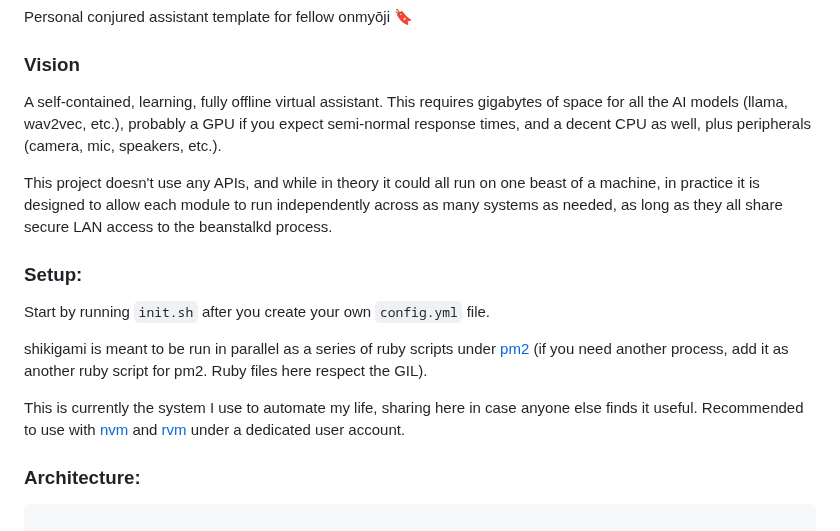
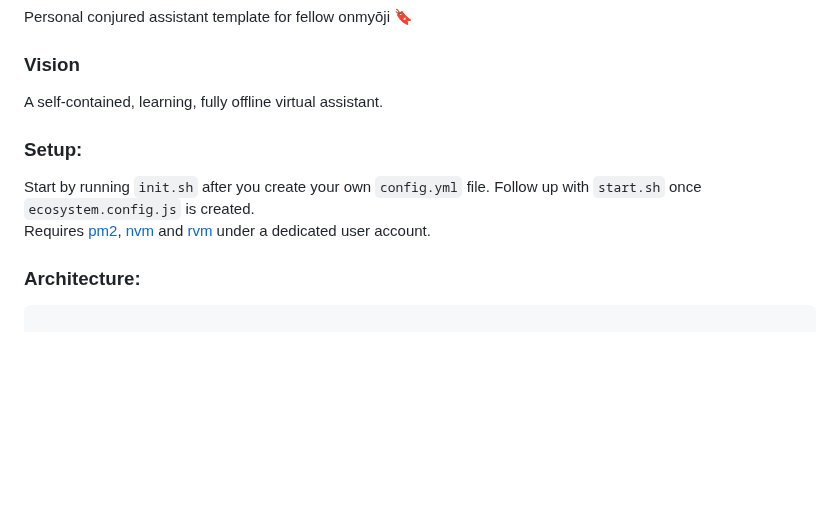
Before and after one commit to Ifiht/Shikigami, a Markdown page: README.md, the part around the change. Drawn GitHub-style; blank space fills up the shorter version.

````diff
--- a/README.md
+++ b/README.md
@@ -8,16 +8,11 @@
 Personal conjured assistant template for fellow onmyōji :bookmark:
 
 ### Vision
-A self-contained, learning, fully offline virtual assistant. This requires gigabytes of space for all the AI models (llama, wav2vec, etc.), probably a GPU if you expect semi-normal response times, and a decent CPU as well, plus peripherals (camera, mic, speakers, etc.).
-
-This project doesn't use any APIs, and while in theory it could all run on one beast of a machine, in practice it is designed to allow each module to run independently across as many systems as needed, as long as they all share secure LAN access to the beanstalkd process.
+A self-contained, learning, fully offline virtual assistant.
 
 ### Setup:
-Start by running `init.sh` after you create your own `config.yml` file.
-
-shikigami is meant to be run in parallel as a series of ruby scripts under [pm2](https://pm2.keymetrics.io/) (if you need another process, add it as another ruby script for pm2. Ruby files here respect the GIL).
-
-This is currently the system I use to automate my life, sharing here in case anyone else finds it useful. Recommended to use with [nvm](https://github.com/nvm-sh/nvm) and [rvm](https://github.com/rvm/rvm) under a dedicated user account.
+Start by running `init.sh` after you create your own `config.yml` file. Follow up with `start.sh` once `ecosystem.config.js` is created.
+Requires [pm2](https://pm2.keymetrics.io/), [nvm](https://github.com/nvm-sh/nvm) and [rvm](https://github.com/rvm/rvm) under a dedicated user account.
 
 ### Architecture:
 ```
````
